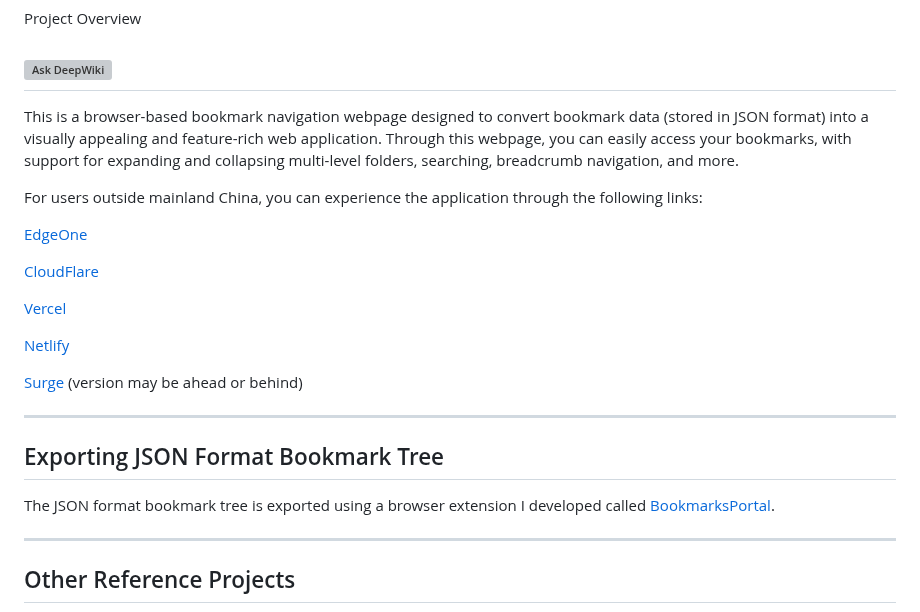
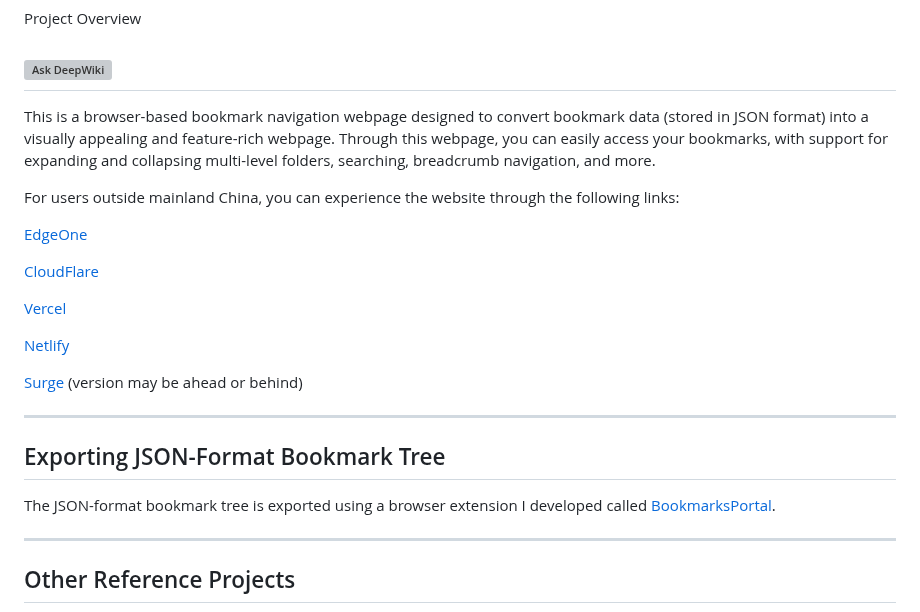
Before and after one commit to ChuwuYo/ChuwuBookmarks, a Markdown page: README_EN.md, the part around the change. GitHub-like rendering; grey boxes are pictures that could not be loaded.

```diff
--- a/README_EN.md
+++ b/README_EN.md
@@ -10,9 +10,9 @@ Project Overview
 [![Ask DeepWiki](https://deepwiki.com/badge.svg)](https://deepwiki.com/ChuwuYo/ChuwuBookmarks)
 ---
 
-This is a browser-based bookmark navigation webpage designed to convert bookmark data (stored in JSON format) into a visually appealing and feature-rich web application. Through this webpage, you can easily access your bookmarks, with support for expanding and collapsing multi-level folders, searching, breadcrumb navigation, and more.
+This is a browser-based bookmark navigation webpage designed to convert bookmark data (stored in JSON format) into a visually appealing and feature-rich webpage. Through this webpage, you can easily access your bookmarks, with support for expanding and collapsing multi-level folders, searching, breadcrumb navigation, and more.
 
-For users outside mainland China, you can experience the application through the following links:
+For users outside mainland China, you can experience the website through the following links:
 
 [EdgeOne](https://chuwubookmarks.edgeone.app/)
 
@@ -26,9 +26,9 @@ For users outside mainland China, you can experience the application through the
 
 ***
 
-## Exporting JSON Format Bookmark Tree
+## Exporting JSON-Format Bookmark Tree
 
-The JSON format bookmark tree is exported using a browser extension I developed called [BookmarksPortal](https://github.com/HatsuChuwu/BookmarksPortal).
+The JSON-format bookmark tree is exported using a browser extension I developed called [BookmarksPortal](https://github.com/HatsuChuwu/BookmarksPortal).
 
 ***
 
```
